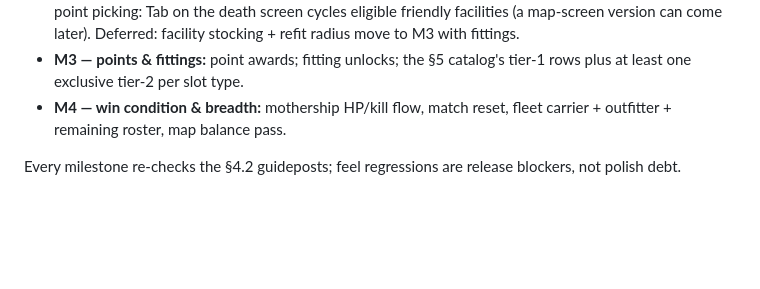
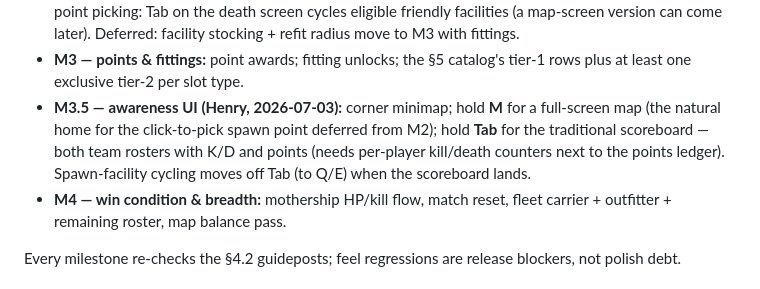
Before and after one commit to milkshakeiii/homage, a Markdown page: DESIGN.md, the part around the change. Rendered like a GitHub page; blank space fills up the shorter version.

Commit message:
Roadmap: M3.5 awareness UI - minimap, hold-M map, hold-Tab scoreboard
Minimap in the corner, M for a near-fullscreen map (which becomes the
home for click-to-pick spawn points deferred from M2), Tab for the
traditional scoreboard (team rosters, K/D, points; needs kill/death
counters). Facility cycling moves off Tab to Q/E when this lands.

Co-Authored-By: Claude Fable 5 <noreply@anthropic.com>

```diff
--- a/DESIGN.md
+++ b/DESIGN.md
@@ -314,6 +314,12 @@ holding map features.
   radius move to M3 with fittings.
 - **M3 — points & fittings:** point awards; fitting unlocks; the §5 catalog's
   tier-1 rows plus at least one exclusive tier-2 per slot type.
+- **M3.5 — awareness UI (Henry, 2026-07-03):** corner minimap; hold **M**
+  for a full-screen map (the natural home for the click-to-pick spawn point
+  deferred from M2); hold **Tab** for the traditional scoreboard — both team
+  rosters with K/D and points (needs per-player kill/death counters next to
+  the points ledger). Spawn-facility cycling moves off Tab (to Q/E) when the
+  scoreboard lands.
 - **M4 — win condition & breadth:** mothership HP/kill flow, match reset,
   fleet carrier + outfitter + remaining roster, map balance pass.
 
```
